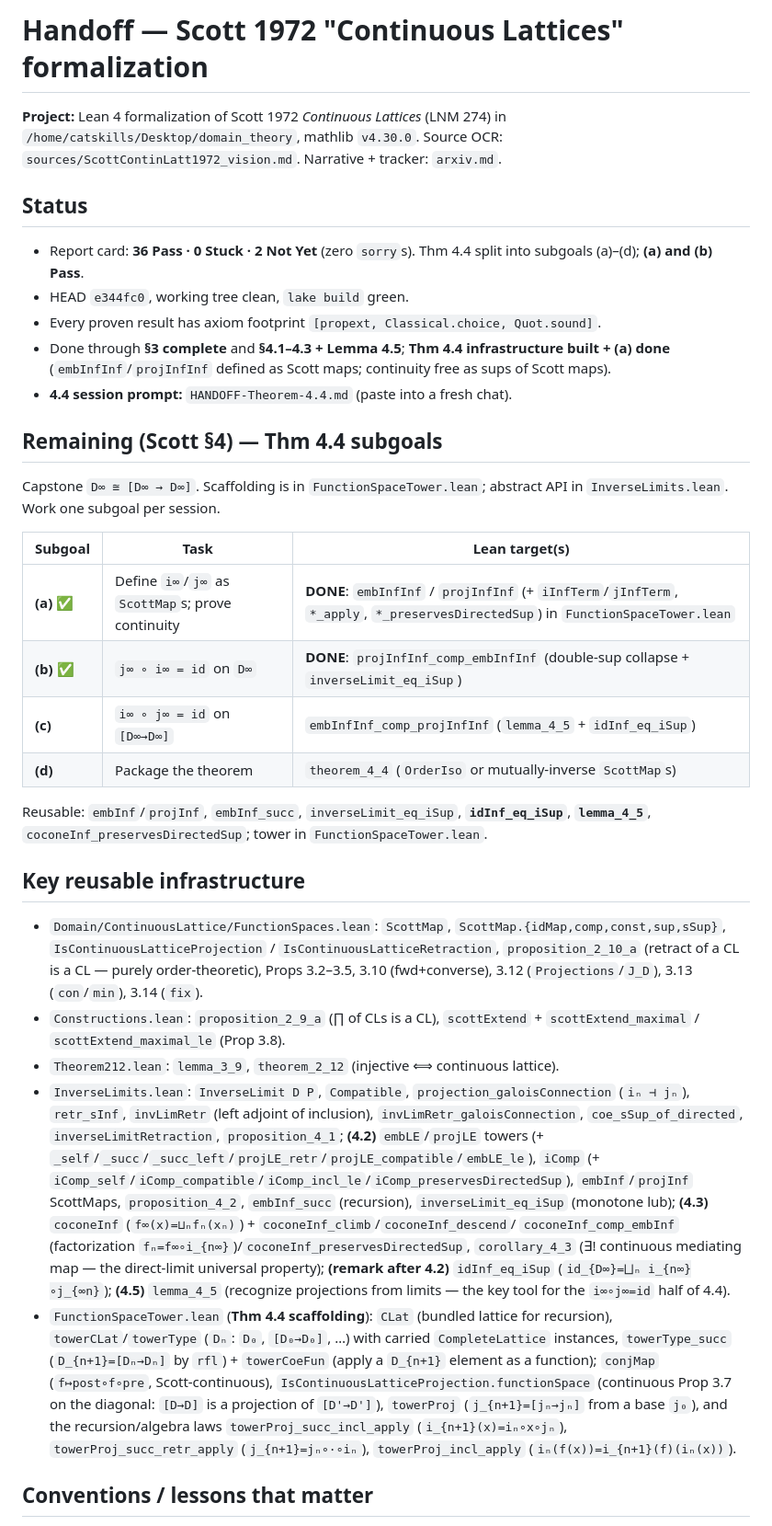
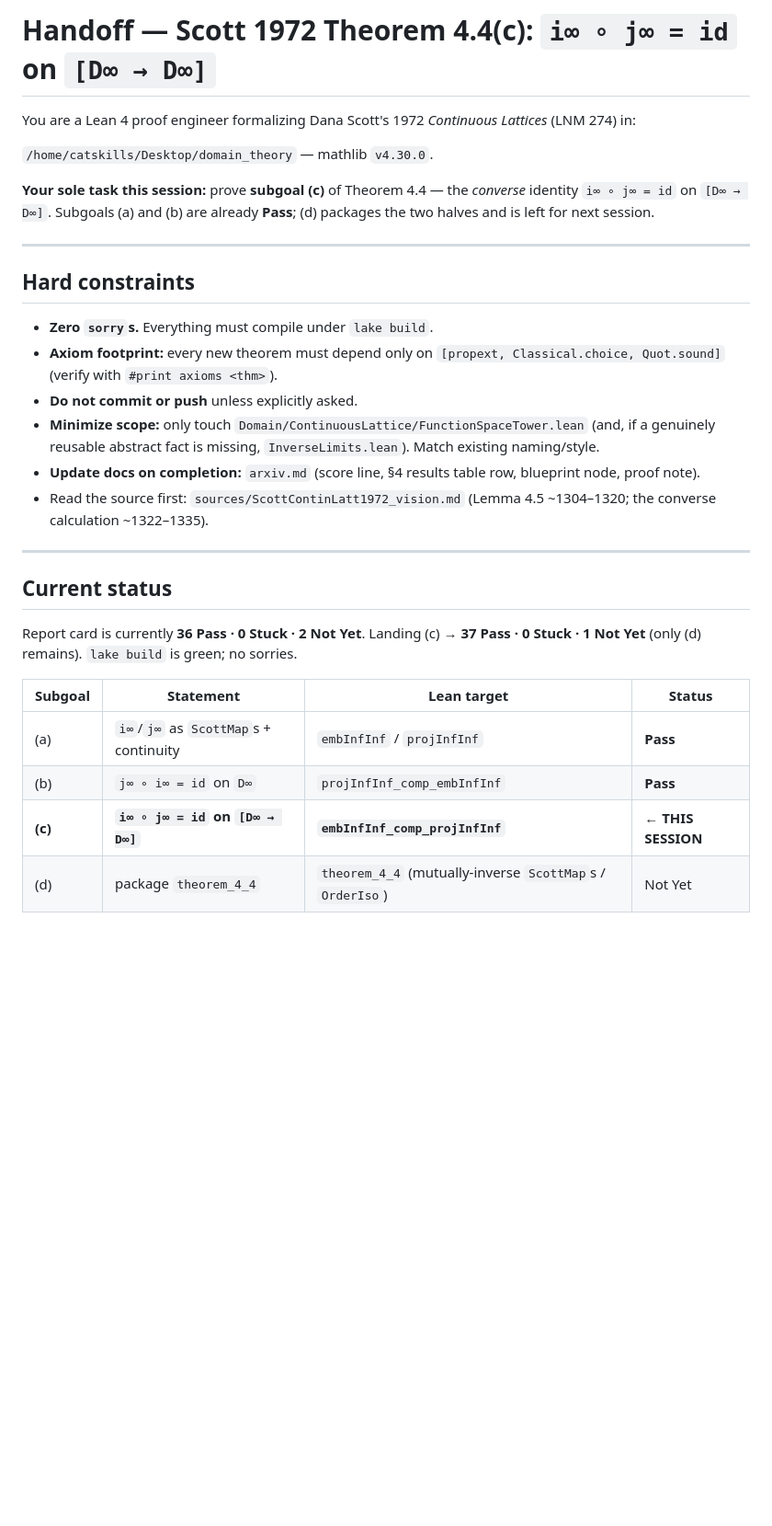
Before and after one commit to catskillsresearch/domain_theory, a Markdown page: HANDOFF.md, the part around one of its changes. Shown at 92% size. Rendered like a GitHub page; blank space fills up the shorter version.

```diff
--- a/HANDOFF.md
+++ b/HANDOFF.md
@@ -1,61 +1,38 @@
-# Handoff — Scott 1972 "Continuous Lattices" formalization
+# Handoff — Scott 1972 Theorem 4.4(c): `i∞ ∘ j∞ = id` on `[D∞ → D∞]`
 
-**Project:** Lean 4 formalization of Scott 1972 *Continuous Lattices* (LNM 274) in
-`/home/catskills/Desktop/domain_theory`, mathlib `v4.30.0`.
-Source OCR: `sources/ScottContinLatt1972_vision.md`. Narrative + tracker: `arxiv.md`.
+You are a Lean 4 proof engineer formalizing Dana Scott's 1972 *Continuous Lattices* (LNM 274) in:
 
-## Status
+`/home/catskills/Desktop/domain_theory` — mathlib `v4.30.0`.
 
-- Report card: **36 Pass · 0 Stuck · 2 Not Yet** (zero `sorry`s). Thm 4.4 split into subgoals (a)–(d); **(a) and (b) Pass**.
-- HEAD `e344fc0`, working tree clean, `lake build` green.
-- Every proven result has axiom footprint `[propext, Classical.choice, Quot.sound]`.
-- Done through **§3 complete** and **§4.1–4.3 + Lemma 4.5**; **Thm 4.4 infrastructure built + (a) done**
-  (`embInfInf`/`projInfInf` defined as Scott maps; continuity free as sups of Scott maps).
-- **4.4 session prompt:** `HANDOFF-Theorem-4.4.md` (paste into a fresh chat).
+**Your sole task this session:** prove **subgoal (c)** of Theorem 4.4 — the *converse* identity
+`i∞ ∘ j∞ = id` on `[D∞ → D∞]`. Subgoals (a) and (b) are already **Pass**; (d) packages the two
+halves and is left for next session.
 
-## Remaining (Scott §4) — Thm 4.4 subgoals
+---
 
-Capstone `D∞ ≅ [D∞ → D∞]`. Scaffolding is in `FunctionSpaceTower.lean`; abstract API in
-`InverseLimits.lean`. Work one subgoal per session.
+## Hard constraints
 
-| Subgoal | Task | Lean target(s) |
-| ------- | ---- | -------------- |
-| **(a)** ✅ | Define `i∞`/`j∞` as `ScottMap`s; prove continuity | **DONE**: `embInfInf` / `projInfInf` (+ `iInfTerm`/`jInfTerm`, `*_apply`, `*_preservesDirectedSup`) in `FunctionSpaceTower.lean` |
-| **(b)** ✅ | `j∞ ∘ i∞ = id` on `D∞` | **DONE**: `projInfInf_comp_embInfInf` (double-sup collapse + `inverseLimit_eq_iSup`) |
-| **(c)** | `i∞ ∘ j∞ = id` on `[D∞→D∞]` | `embInfInf_comp_projInfInf` (`lemma_4_5` + `idInf_eq_iSup`) |
-| **(d)** | Package the theorem | `theorem_4_4` (`OrderIso` or mutually-inverse `ScottMap`s) |
+- **Zero `sorry`s.** Everything must compile under `lake build`.
+- **Axiom footprint:** every new theorem must depend only on `[propext, Classical.choice, Quot.sound]`
+  (verify with `#print axioms <thm>`).
+- **Do not commit or push** unless explicitly asked.
+- **Minimize scope:** only touch `Domain/ContinuousLattice/FunctionSpaceTower.lean` (and, if a genuinely
+  reusable abstract fact is missing, `InverseLimits.lean`). Match existing naming/style.
+- **Update docs on completion:** `arxiv.md` (score line, §4 results table row, blueprint node, proof note).
+- Read the source first: `sources/ScottContinLatt1972_vision.md` (Lemma 4.5 ~1304–1320; the converse
+  calculation ~1322–1335).
 
-Reusable: `embInf`/`projInf`, `embInf_succ`, `inverseLimit_eq_iSup`, **`idInf_eq_iSup`**,
-**`lemma_4_5`**, `coconeInf_preservesDirectedSup`; tower in `FunctionSpaceTower.lean`.
+---
 
-## Key reusable infrastructure
+## Current status
 
-- `Domain/ContinuousLattice/FunctionSpaces.lean`: `ScottMap`, `ScottMap.{idMap,comp,const,sup,sSup}`,
-  `IsContinuousLatticeProjection` / `IsContinuousLatticeRetraction`, `proposition_2_10_a`
-  (retract of a CL is a CL — purely order-theoretic), Props 3.2–3.5, 3.10 (fwd+converse),
-  3.12 (`Projections`/`J_D`), 3.13 (`con`/`min`), 3.14 (`fix`).
-- `Constructions.lean`: `proposition_2_9_a` (∏ of CLs is a CL), `scottExtend` + `scottExtend_maximal`
-  / `scottExtend_maximal_le` (Prop 3.8).
-- `Theorem212.lean`: `lemma_3_9`, `theorem_2_12` (injective ⟺ continuous lattice).
-- `InverseLimits.lean`: `InverseLimit D P`, `Compatible`, `projection_galoisConnection` (`iₙ ⊣ jₙ`),
-  `retr_sInf`, `invLimRetr` (left adjoint of inclusion), `invLimRetr_galoisConnection`,
-  `coe_sSup_of_directed`, `inverseLimitRetraction`, `proposition_4_1`; **(4.2)** `embLE`/`projLE`
-  towers (+ `_self`/`_succ`/`_succ_left`/`projLE_retr`/`projLE_compatible`/`embLE_le`), `iComp`
-  (+ `iComp_self`/`iComp_compatible`/`iComp_incl_le`/`iComp_preservesDirectedSup`), `embInf`/`projInf`
-  ScottMaps, `proposition_4_2`, `embInf_succ` (recursion), `inverseLimit_eq_iSup` (monotone lub);
-  **(4.3)** `coconeInf` (`f∞(x)=⊔ₙfₙ(xₙ)`) + `coconeInf_climb`/`coconeInf_descend`/
-  `coconeInf_comp_embInf` (factorization `fₙ=f∞∘i_{n∞}`)/`coconeInf_preservesDirectedSup`,
-  `corollary_4_3` (∃! continuous mediating map — the direct-limit universal property);
-  **(remark after 4.2)** `idInf_eq_iSup` (`id_{D∞}=⨆ₙ i_{n∞}∘j_{∞n}`); **(4.5)** `lemma_4_5`
-  (recognize projections from limits — the key tool for the `i∞∘j∞=id` half of 4.4).
-- `FunctionSpaceTower.lean` (**Thm 4.4 scaffolding**): `CLat` (bundled lattice for recursion),
-  `towerCLat`/`towerType` (`Dₙ`: `D₀`, `[D₀→D₀]`, …) with carried `CompleteLattice` instances,
-  `towerType_succ` (`D_{n+1}=[Dₙ→Dₙ]` by `rfl`) + `towerCoeFun` (apply a `D_{n+1}` element as a
-  function); `conjMap` (`f↦post∘f∘pre`, Scott-continuous), `IsContinuousLatticeProjection.functionSpace`
-  (continuous Prop 3.7 on the diagonal: `[D→D]` is a projection of `[D'→D']`), `towerProj`
-  (`j_{n+1}=[jₙ→jₙ]` from a base `j₀`), and the recursion/algebra laws `towerProj_succ_incl_apply`
-  (`i_{n+1}(x)=iₙ∘x∘jₙ`), `towerProj_succ_retr_apply` (`j_{n+1}=jₙ∘·∘iₙ`), `towerProj_incl_apply`
-  (`iₙ(f(x))=i_{n+1}(f)(iₙ(x))`).
+Report card is currently **36 Pass · 0 Stuck · 2 Not Yet**. Landing (c) → **37 Pass · 0 Stuck · 1 Not
+Yet** (only (d) remains). `lake build` is green; no sorries.
 
-## Conventions / lessons that matter
+| Subgoal | Statement | Lean target | Status |
+| ------- | --------- | ----------- | ------ |
+| (a) | `i∞`/`j∞` as `ScottMap`s + continuity | `embInfInf` / `projInfInf` | **Pass** |
+| (b) | `j∞ ∘ i∞ = id` on `D∞` | `projInfInf_comp_embInfInf` | **Pass** |
+| **(c)** | **`i∞ ∘ j∞ = id` on `[D∞ → D∞]`** | **`embInfInf_comp_projInfInf`** | **← THIS SESSION** |
+| (d) | package `theorem_4_4` | `theorem_4_4` (mutually-inverse `ScottMap`s / `OrderIso`) | Not Yet |
 
```
Also changed, not shown: other parts of HANDOFF.md (+170 -30 lines), HANDOFF-Theorem-4.4.md (deleted, +0 -262 lines).
